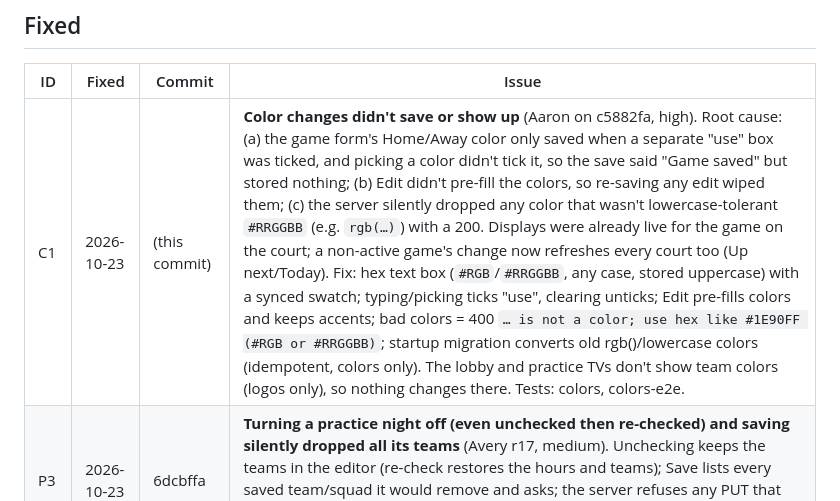
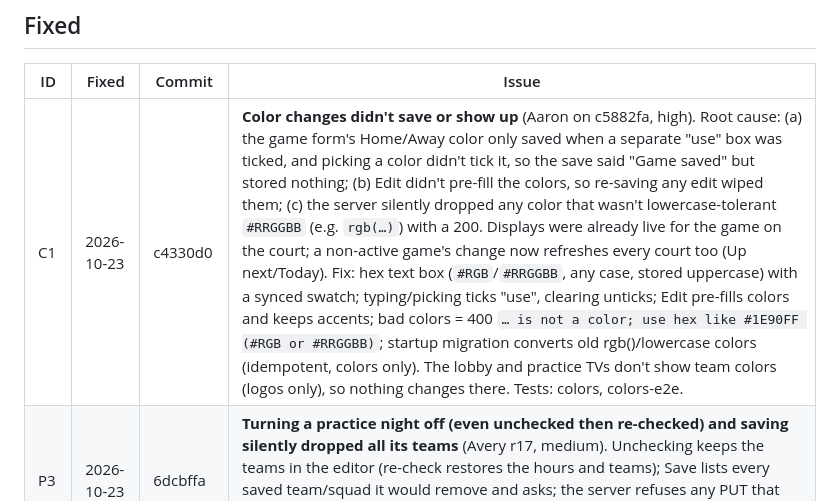
Before and after one commit to aingalsbe/UpwardScoreboard, a Markdown page: UpwardScoreboard-Bugs.md, the part around the change. GitHub-like rendering.

Commit message:
Bugs list: C1 commit hash

```diff
--- a/UpwardScoreboard-Bugs.md
+++ b/UpwardScoreboard-Bugs.md
@@ -11,7 +11,7 @@ Open bugs and known issues. When an item is fixed, move it to the Fixed table an
 
 | ID | Fixed | Commit | Issue |
 |----|-------|--------|-------|
-| C1 | 2026-10-23 | (this commit) | **Color changes didn't save or show up** (Aaron on c5882fa, high). Root cause: (a) the game form's Home/Away color only saved when a separate "use" box was ticked, and picking a color didn't tick it, so the save said "Game saved" but stored nothing; (b) Edit didn't pre-fill the colors, so re-saving any edit wiped them; (c) the server silently dropped any color that wasn't lowercase-tolerant `#RRGGBB` (e.g. `rgb(…)`) with a 200. Displays were already live for the game on the court; a non-active game's change now refreshes every court too (Up next/Today). Fix: hex text box (`#RGB`/`#RRGGBB`, any case, stored uppercase) with a synced swatch; typing/picking ticks "use", clearing unticks; Edit pre-fills colors and keeps accents; bad colors = 400 `… is not a color; use hex like #1E90FF (#RGB or #RRGGBB)`; startup migration converts old rgb()/lowercase colors (idempotent, colors only). The lobby and practice TVs don't show team colors (logos only), so nothing changes there. Tests: colors, colors-e2e. |
+| C1 | 2026-10-23 | c4330d0 | **Color changes didn't save or show up** (Aaron on c5882fa, high). Root cause: (a) the game form's Home/Away color only saved when a separate "use" box was ticked, and picking a color didn't tick it, so the save said "Game saved" but stored nothing; (b) Edit didn't pre-fill the colors, so re-saving any edit wiped them; (c) the server silently dropped any color that wasn't lowercase-tolerant `#RRGGBB` (e.g. `rgb(…)`) with a 200. Displays were already live for the game on the court; a non-active game's change now refreshes every court too (Up next/Today). Fix: hex text box (`#RGB`/`#RRGGBB`, any case, stored uppercase) with a synced swatch; typing/picking ticks "use", clearing unticks; Edit pre-fills colors and keeps accents; bad colors = 400 `… is not a color; use hex like #1E90FF (#RGB or #RRGGBB)`; startup migration converts old rgb()/lowercase colors (idempotent, colors only). The lobby and practice TVs don't show team colors (logos only), so nothing changes there. Tests: colors, colors-e2e. |
 | P3 | 2026-10-23 | 6dcbffa | **Turning a practice night off (even unchecked then re-checked) and saving silently dropped all its teams** (Avery r17, medium). Unchecking keeps the teams in the editor (re-check restores the hours and teams); Save lists every saved team/squad it would remove and asks; the server refuses any PUT that removes saved slots with 409 + errors[] unless the body has `confirmRemove: true`. Tests: practice. |
 | L2 | 2026-10-23 | 6dcbffa | **Court TV + overlay had no broken-logo fallback** (Avery r17, medium): a 404 team logo showed an empty circle and a broken cheer logo showed the broken-image icon. display.js now uses logo-badge.js fillTeamLogo (404 -> the initial) and fillImg (broken church/cheer logo -> hidden). Tests: qa-practice-nogo. |
 | P1 | 2026-10-23 | 11a734e | **/admin/practice silently dropped a night's teams when its hours changed, and said "Saved"** (Avery, medium, NO-GO). The editor now lists slots outside the new hours and asks before removing them (Cancel keeps them); the server refuses out-of-hours slots with errors[] (it never drops). Tests: practice. |
```
